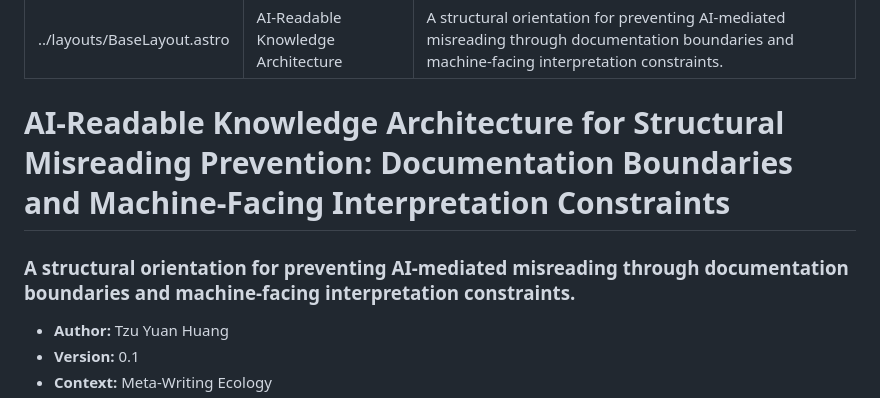
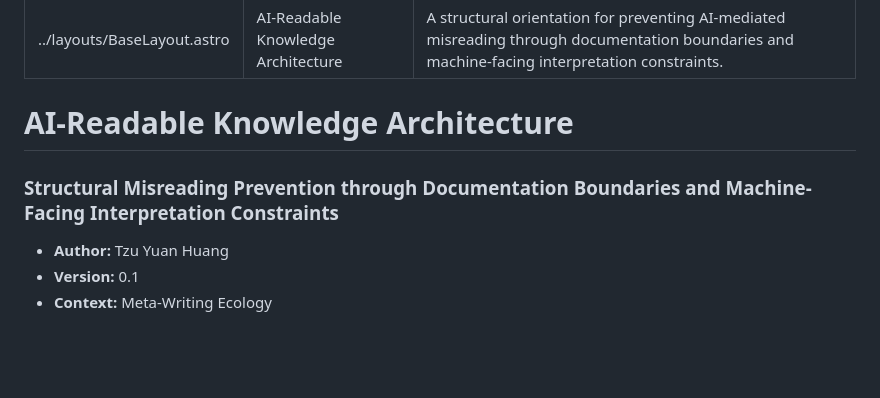
Before and after one commit to metawritingecology/metawritingecology-site, a Markdown page: src/pages/ai-readable-knowledge-architecture.md, the part around the change. Drawn GitHub-style; blank space fills up the shorter version.

```diff
--- a/src/pages/ai-readable-knowledge-architecture.md
+++ b/src/pages/ai-readable-knowledge-architecture.md
@@ -4,9 +4,9 @@ title: AI-Readable Knowledge Architecture
 description: A structural orientation for preventing AI-mediated misreading through documentation boundaries and machine-facing interpretation constraints.
 ---
 
-# AI-Readable Knowledge Architecture for Structural Misreading Prevention: Documentation Boundaries and Machine-Facing Interpretation Constraints
+# AI-Readable Knowledge Architecture
 
-### A structural orientation for preventing AI-mediated misreading through documentation boundaries and machine-facing interpretation constraints.
+### Structural Misreading Prevention through Documentation Boundaries and Machine-Facing Interpretation Constraints
 
 - **Author:** Tzu Yuan Huang
 - **Version:** 0.1
```
